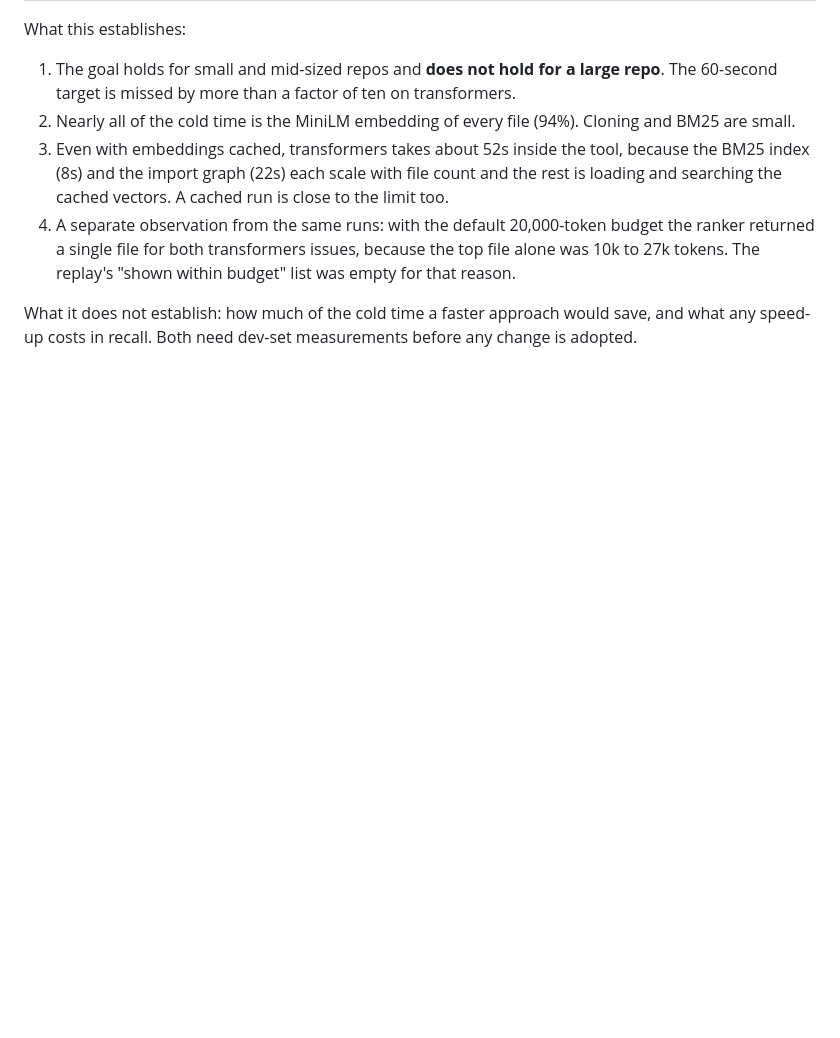
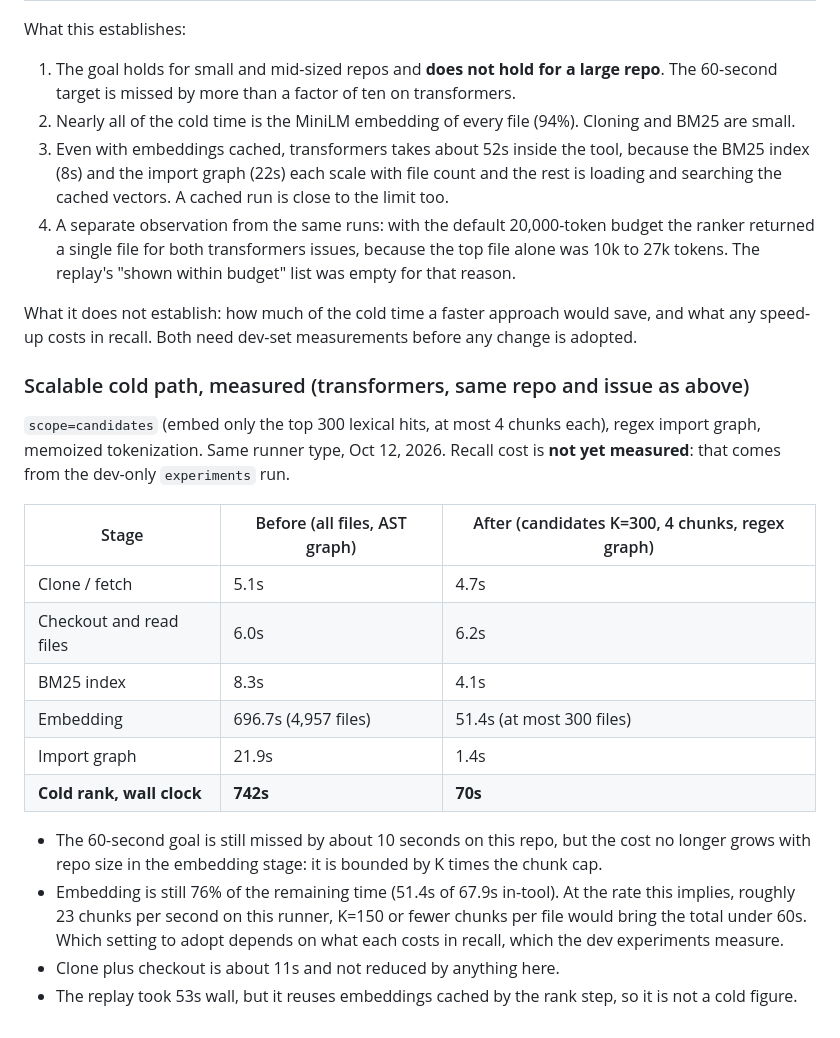
Before and after one commit to ratyagi/ContextHarvester, a Markdown page: docs/FINDINGS.md, the part around the change. Drawn GitHub-style; blank space fills up the shorter version.

Commit message:
Record measured scalable cold path: transformers cold rank 742s -> 70s
Serves: PRD Goals (1: under 60 seconds on a cold repo); report honestly

Co-Authored-By: Claude Sonnet 5.5 <noreply@anthropic.com>
Claude-Session: https://claude.ai/code/session_016QVMc82rpabobQuuGSzwZq

```diff
--- a/docs/FINDINGS.md
+++ b/docs/FINDINGS.md
@@ -51,3 +51,21 @@ What this establishes:
 4. A separate observation from the same runs: with the default 20,000-token budget the ranker returned a single file for both transformers issues, because the top file alone was 10k to 27k tokens. The replay's "shown within budget" list was empty for that reason.
 
 What it does not establish: how much of the cold time a faster approach would save, and what any speed-up costs in recall. Both need dev-set measurements before any change is adopted.
+
+### Scalable cold path, measured (transformers, same repo and issue as above)
+
+`scope=candidates` (embed only the top 300 lexical hits, at most 4 chunks each), regex import graph, memoized tokenization. Same runner type, Oct 12, 2026. Recall cost is **not yet measured**: that comes from the dev-only `experiments` run.
+
+| Stage | Before (all files, AST graph) | After (candidates K=300, 4 chunks, regex graph) |
+|---|---|---|
+| Clone / fetch | 5.1s | 4.7s |
+| Checkout and read files | 6.0s | 6.2s |
+| BM25 index | 8.3s | 4.1s |
+| Embedding | 696.7s (4,957 files) | 51.4s (at most 300 files) |
+| Import graph | 21.9s | 1.4s |
+| **Cold rank, wall clock** | **742s** | **70s** |
+
+- The 60-second goal is still missed by about 10 seconds on this repo, but the cost no longer grows with repo size in the embedding stage: it is bounded by K times the chunk cap.
+- Embedding is still 76% of the remaining time (51.4s of 67.9s in-tool). At the rate this implies, roughly 23 chunks per second on this runner, K=150 or fewer chunks per file would bring the total under 60s. Which setting to adopt depends on what each costs in recall, which the dev experiments measure.
+- Clone plus checkout is about 11s and not reduced by anything here.
+- The replay took 53s wall, but it reuses embeddings cached by the rank step, so it is not a cold figure.
```
Also changed, not shown: docs/STATUS.md (+1 -1 lines).
